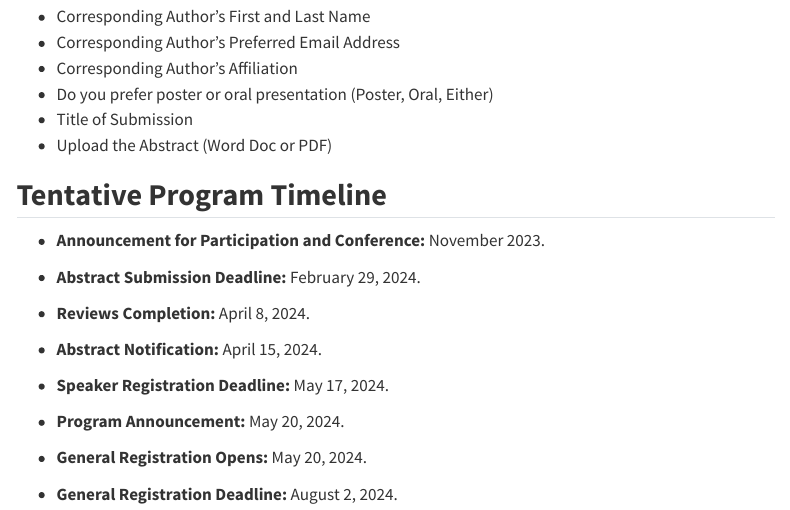
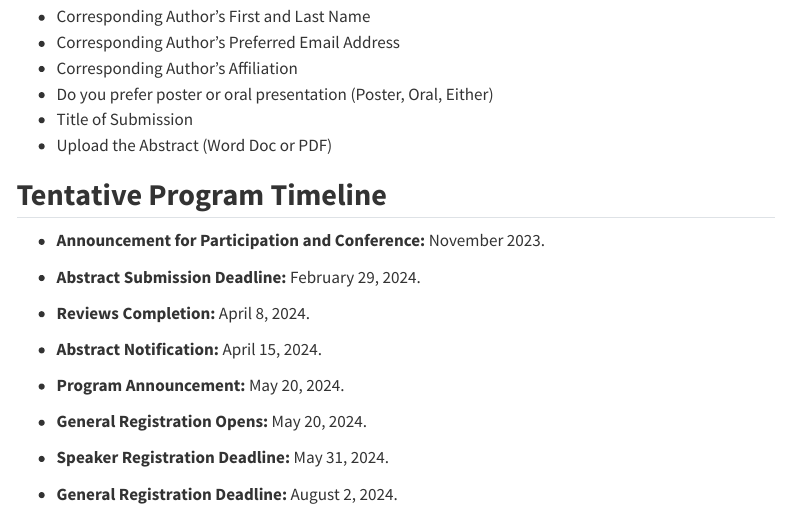
Before and after one commit to PrivacyPublicPolicy-Conference/ppp_conference.github.io, a Quarto document (index.qmd): the page in a window 1100 px wide, from 930 px down. Rendered offline with R 4.5, knitr and Pandoc in place of Quarto, with nearby package versions; menus at the side of the page are left out.

Commit message:
Update speaker registration due date

```diff
--- a/index.qmd
+++ b/index.qmd
@@ -40,10 +40,10 @@ If you have issues with using the Google Form submission, please email your abst
 
 -   **Abstract Notification:** April 15, 2024.
 
--   **Speaker Registration Deadline:** May 17, 2024.
-
 -   **Program Announcement:** May 20, 2024.
 
 -   **General Registration Opens:** May 20, 2024.
 
+-   **Speaker Registration Deadline:** May 31, 2024.
+
 -   **General Registration Deadline:** August 2, 2024.
```
Also changed, not shown: docs/search.json, 1 other file.
